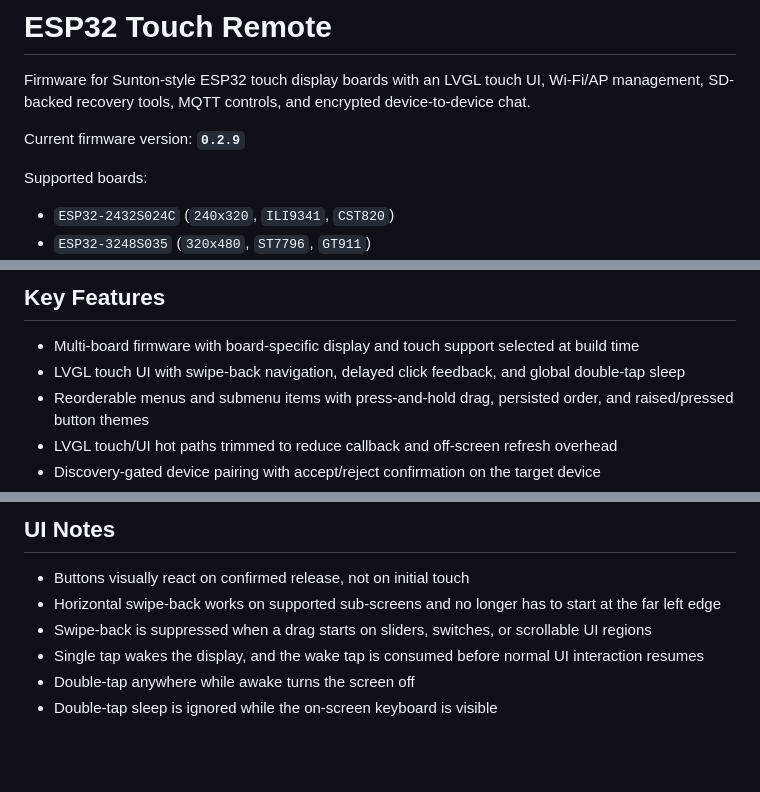
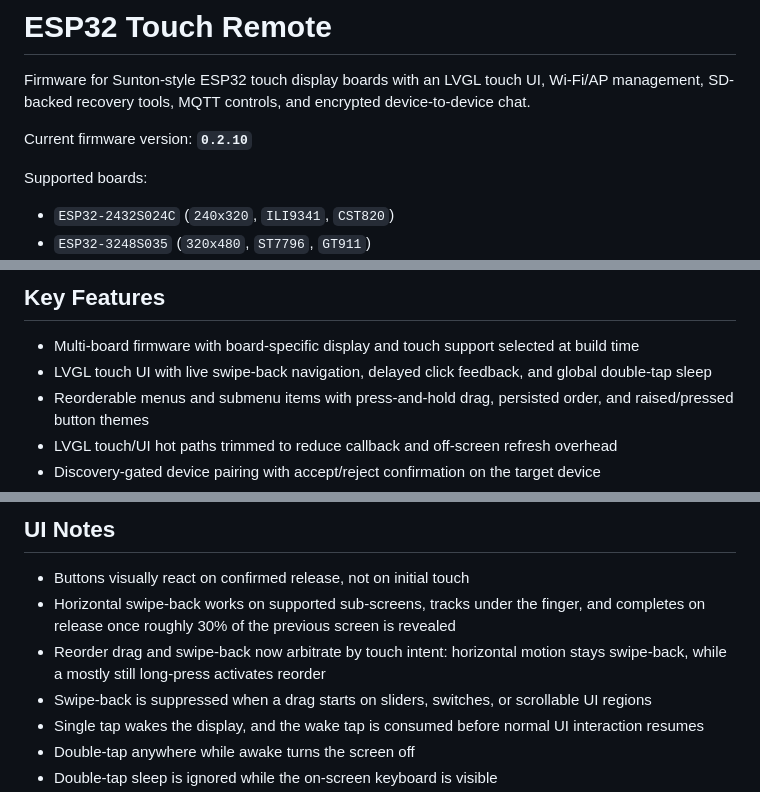
Before and after one commit to elik745i/ESP32-2432S024C-Remote, a Markdown page: README.md, 3 parts joined by grey strips. GitHub-like rendering; blank space fills up the shorter version.

Commit message:
Release v0.2.10

```diff
--- a/README.md
+++ b/README.md
@@ -2,7 +2,7 @@
 
 Firmware for Sunton-style ESP32 touch display boards with an LVGL touch UI, Wi-Fi/AP management, SD-backed recovery tools, MQTT controls, and encrypted device-to-device chat.
 
-Current firmware version: **`0.2.9`**
+Current firmware version: **`0.2.10`**
 
 Supported boards:
 - `ESP32-2432S024C` (`240x320`, `ILI9341`, `CST820`)
@@ -14,7 +14,7 @@ Supported boards:
 ## Key Features
 
 - Multi-board firmware with board-specific display and touch support selected at build time
-- LVGL touch UI with swipe-back navigation, delayed click feedback, and global double-tap sleep
+- LVGL touch UI with live swipe-back navigation, delayed click feedback, and global double-tap sleep
 - Reorderable menus and submenu items with press-and-hold drag, persisted order, and raised/pressed button themes
 - LVGL touch/UI hot paths trimmed to reduce callback and off-screen refresh overhead
 - Discovery-gated device pairing with accept/reject confirmation on the target device
@@ -292,7 +292,8 @@ Board-specific defaults:
 ## UI Notes
 
 - Buttons visually react on confirmed release, not on initial touch
-- Horizontal swipe-back works on supported sub-screens and no longer has to start at the far left edge
+- Horizontal swipe-back works on supported sub-screens, tracks under the finger, and completes on release once roughly 30% of the previous screen is revealed
+- Reorder drag and swipe-back now arbitrate by touch intent: horizontal motion stays swipe-back, while a mostly still long-press activates reorder
 - Swipe-back is suppressed when a drag starts on sliders, switches, or scrollable UI regions
 - Single tap wakes the display, and the wake tap is consumed before normal UI interaction resumes
 - Double-tap anywhere while awake turns the screen off
```
Also changed, not shown: other parts of README.md (+1 -1 lines), release_assets/v0.2.10/RELEASE_NOTES.md (added, +21 -0 lines), documents/5179776.png (added), 7 other files.
